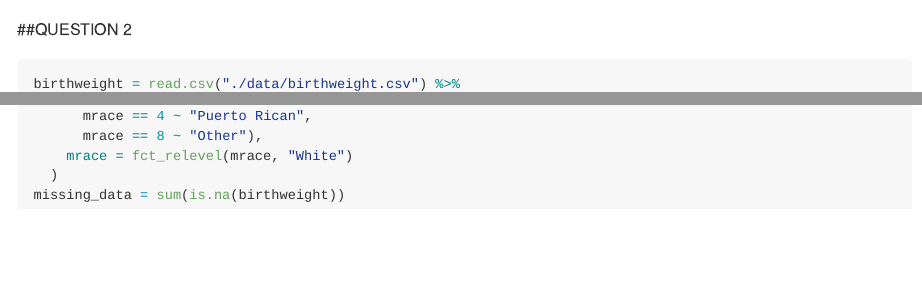
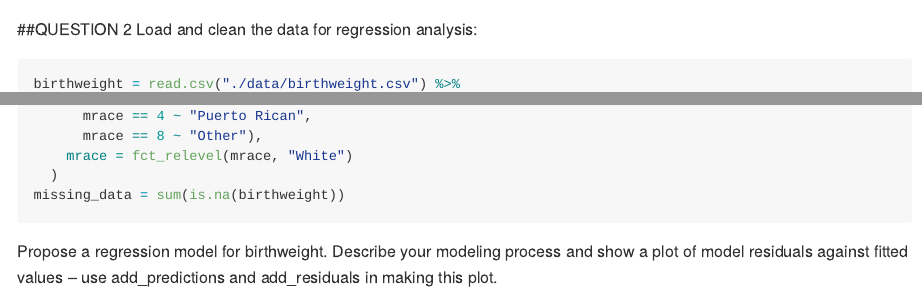
Before and after one commit to anukafi/p8105_hw6_ak4123, an R Markdown document (p8105_hw6_ak4123.Rmd): the page in a window 1100 px wide, from 2940 px down, and a second part further down, joined at a grey line. Rendered offline with R 4.5, knitr and Pandoc, with nearby package versions; some code elsewhere in the file could not run offline; long lines of code are wrapped; column names are cleaned by a stand-in for the janitor package.

Commit message:
Descriptions of q 2 sections

````diff
--- a/p8105_hw6_ak4123.Rmd
+++ b/p8105_hw6_ak4123.Rmd
@@ -111,7 +111,7 @@ glm_homicides %>%
 ```
 
 ##QUESTION 2
-
+Load and clean the data for regression analysis:
 ```{r}
 birthweight = read.csv("./data/birthweight.csv") %>%
   mutate(
@@ -141,3 +141,5 @@ birthweight = read.csv("./data/birthweight.csv") %>%
   )
 missing_data = sum(is.na(birthweight))
 ```
+
+Propose a regression model for birthweight. Describe your modeling process and show a plot of model residuals against fitted values – use add_predictions and add_residuals in making this plot.
````
